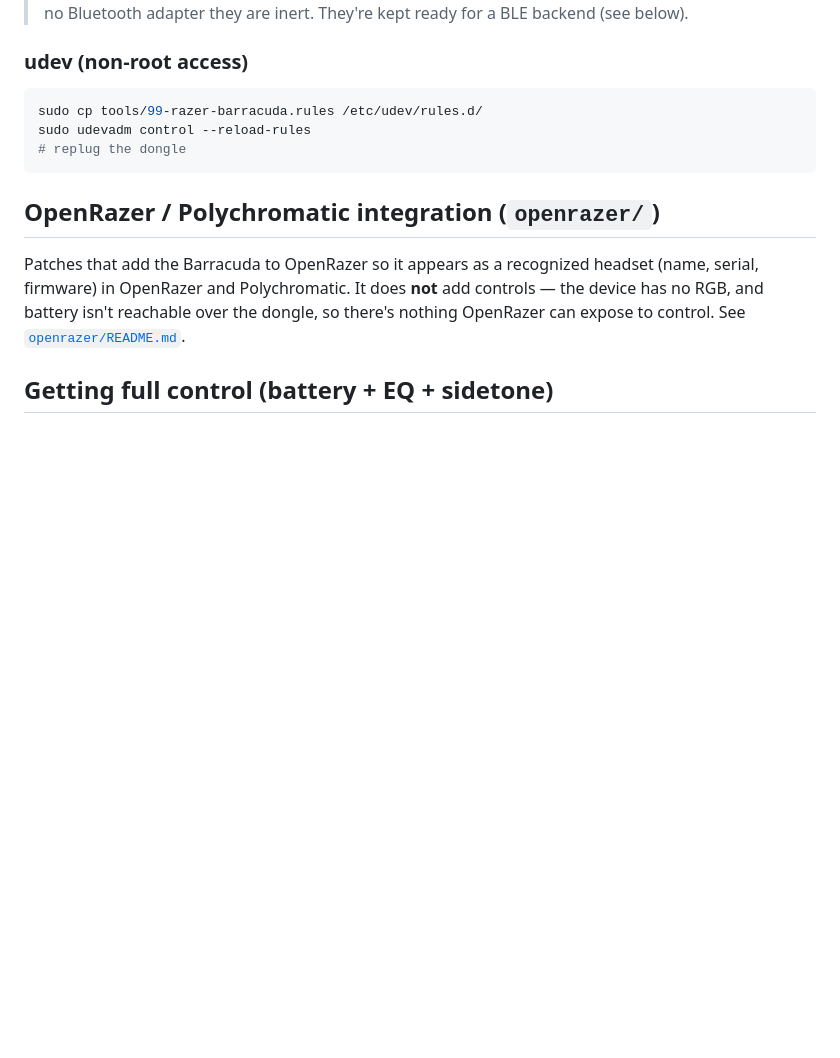
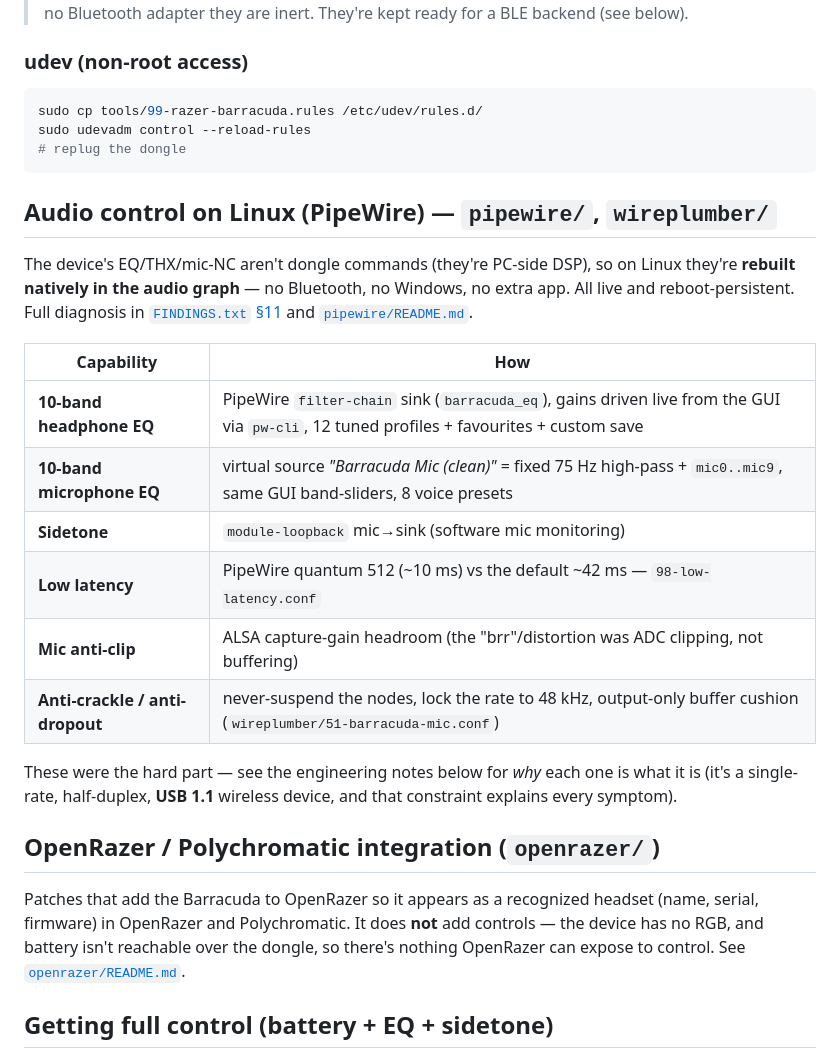
Before and after one commit to TarikTopalovic/razer-barracuda-2.4-linux, a Markdown page: README.md, the part around one of its changes. Drawn GitHub-style; blank space fills up the shorter version.

````diff
--- a/README.md
+++ b/README.md
@@ -82,6 +82,26 @@ sudo udevadm control --reload-rules
 # replug the dongle
 ```
 
+## Audio control on Linux (PipeWire) — `pipewire/`, `wireplumber/`
+
+The device's EQ/THX/mic-NC aren't dongle commands (they're PC-side DSP), so on
+Linux they're **rebuilt natively in the audio graph** — no Bluetooth, no Windows,
+no extra app. All live and reboot-persistent. Full diagnosis in
+[`FINDINGS.txt` §11](FINDINGS.txt) and [`pipewire/README.md`](pipewire/README.md).
+
+| Capability | How |
+|---|---|
+| **10-band headphone EQ** | PipeWire `filter-chain` sink (`barracuda_eq`), gains driven live from the GUI via `pw-cli`, 12 tuned profiles + favourites + custom save |
+| **10-band microphone EQ** | virtual source *"Barracuda Mic (clean)"* = fixed 75 Hz high-pass + `mic0..mic9`, same GUI band-sliders, 8 voice presets |
+| **Sidetone** | `module-loopback` mic→sink (software mic monitoring) |
+| **Low latency** | PipeWire quantum 512 (~10 ms) vs the default ~42 ms — `98-low-latency.conf` |
+| **Mic anti-clip** | ALSA capture-gain headroom (the "brr"/distortion was ADC clipping, not buffering) |
+| **Anti-crackle / anti-dropout** | never-suspend the nodes, lock the rate to 48 kHz, output-only buffer cushion (`wireplumber/51-barracuda-mic.conf`) |
+
+These were the hard part — see the engineering notes below for *why* each one is
+what it is (it's a single-rate, half-duplex, **USB 1.1** wireless device, and that
+constraint explains every symptom).
+
 ## OpenRazer / Polychromatic integration (`openrazer/`)
 
 Patches that add the Barracuda to OpenRazer so it appears as a recognized
````
Also changed, not shown: other parts of README.md (+47 -0 lines).
